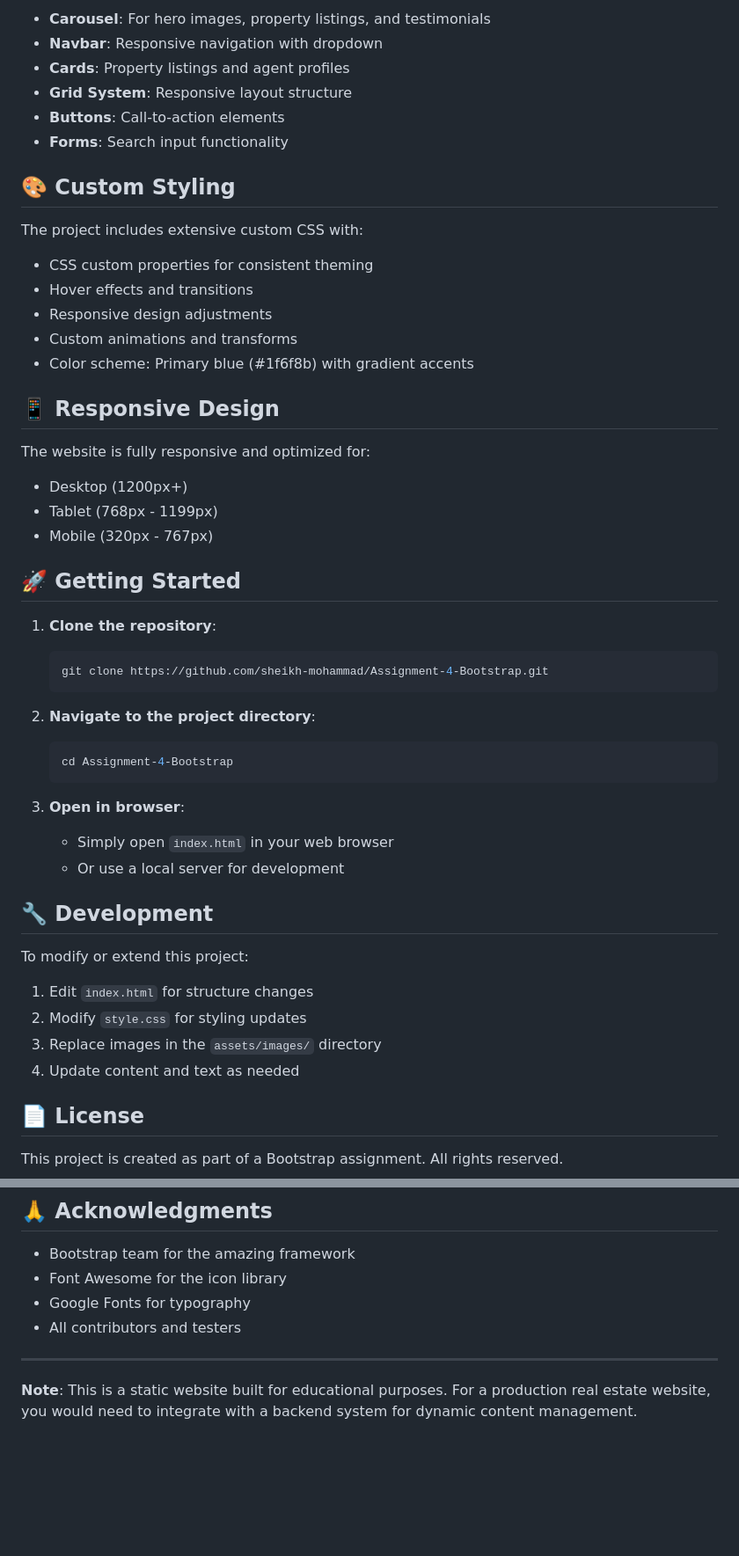
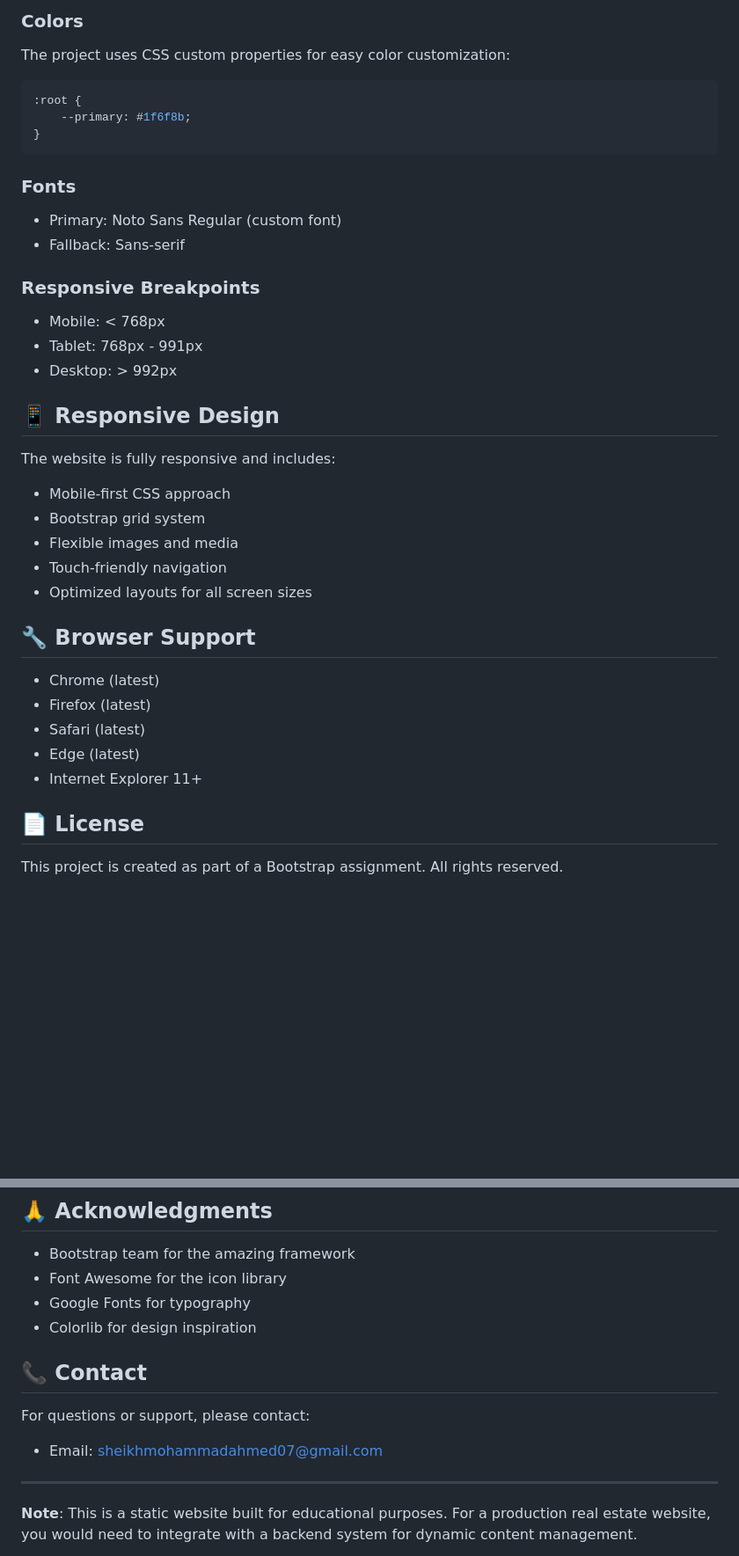
Before and after one commit to sheikh-mohammad/Assignment-2-Bootstrap, a Markdown page: README.md, 2 parts joined by grey strips. Shown: that part at 88% size. Rendered like a GitHub page; blank space fills up the shorter version.

Commit message:
Initial commit: Add Bootstrap real estate website with README

````diff
--- a/README.md
+++ b/README.md
@@ -105,51 +144,37 @@ Assignment 2/
 
-- **Carousel**: For hero images, property listings, and testimonials
-- **Navbar**: Responsive navigation with dropdown
-- **Cards**: Property listings and agent profiles
-- **Grid System**: Responsive layout structure
-- **Buttons**: Call-to-action elements
-- **Forms**: Search input functionality
+### Colors
+The project uses CSS custom properties for easy color customization:
+```css
+:root {
+    --primary: #1f6f8b;
+}
+```
 
-## 🎨 Custom Styling
+### Fonts
+- Primary: Noto Sans Regular (custom font)
+- Fallback: Sans-serif
 
-The project includes extensive custom CSS with:
-- CSS custom properties for consistent theming
-- Hover effects and transitions
-- Responsive design adjustments
-- Custom animations and transforms
-- Color scheme: Primary blue (#1f6f8b) with gradient accents
+### Responsive Breakpoints
+- Mobile: < 768px
+- Tablet: 768px - 991px
+- Desktop: > 992px
 
 ## 📱 Responsive Design
 
-The website is fully responsive and optimized for:
-- Desktop (1200px+)
-- Tablet (768px - 1199px)
-- Mobile (320px - 767px)
+The website is fully responsive and includes:
+- Mobile-first CSS approach
+- Bootstrap grid system
+- Flexible images and media
+- Touch-friendly navigation
+- Optimized layouts for all screen sizes
 
-## 🚀 Getting Started
+## 🔧 Browser Support
 
-1. **Clone the repository**:
-   ```bash
-   git clone https://github.com/sheikh-mohammad/Assignment-4-Bootstrap.git
-   ```
-
-2. **Navigate to the project directory**:
-   ```bash
-   cd Assignment-4-Bootstrap
-   ```
-
-3. **Open in browser**:
-   - Simply open `index.html` in your web browser
-   - Or use a local server for development
-
-## 🔧 Development
-
-To modify or extend this project:
-
-1. Edit `index.html` for structure changes
-2. Modify `style.css` for styling updates
-3. Replace images in the `assets/images/` directory
-4. Update content and text as needed
+- Chrome (latest)
+- Firefox (latest)
+- Safari (latest)
+- Edge (latest)
+- Internet Explorer 11+
 
 ## 📄 License
 
@@ -165,7 +190,12 @@ This project is created as part of a Bootstrap assignment. All rights reserved.
 - Bootstrap team for the amazing framework
 - Font Awesome for the icon library
 - Google Fonts for typography
-- All contributors and testers
+- Colorlib for design inspiration
+
+## 📞 Contact
+
+For questions or support, please contact:
+- Email: sheikhmohammadahmed07@gmail.com
 
 ---
 
````
Also changed, not shown: other parts of README.md (+70 -31 lines).
